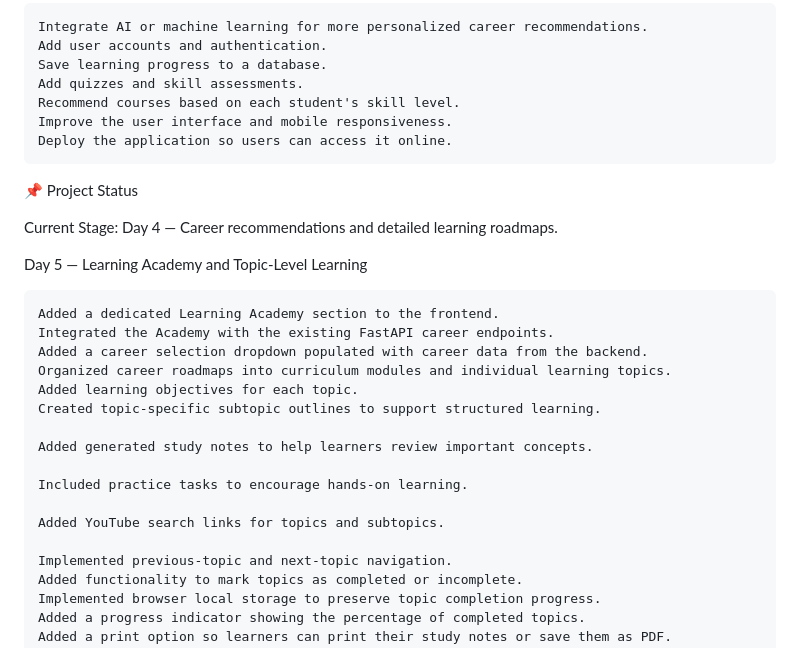
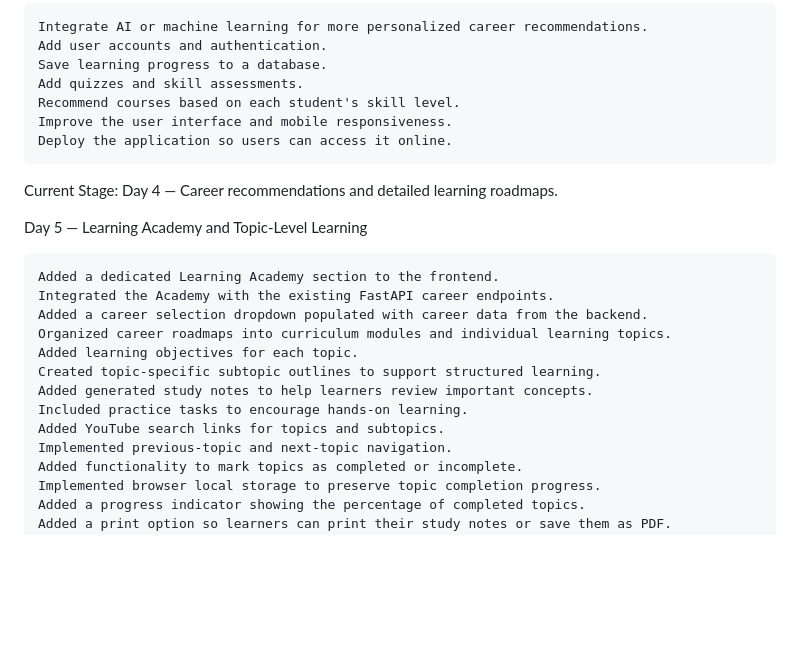
Before and after one commit to yashmy68711-collab/AI-Career-Guidance, a Markdown page: README.md, the part around the change. Drawn GitHub-style; blank space fills up the shorter version.

```diff
--- a/README.md
+++ b/README.md
@@ -112,8 +112,6 @@ Frontend URL: http://127.0.0.1:5500
     Improve the user interface and mobile responsiveness.
     Deploy the application so users can access it online.
 
-📌 Project Status
-
 Current Stage: Day 4 — Career recommendations and detailed learning roadmaps.
 
 Day 5 — Learning Academy and Topic-Level Learning
@@ -124,13 +122,9 @@ Day 5 — Learning Academy and Topic-Level Learning
     Organized career roadmaps into curriculum modules and individual learning topics.
     Added learning objectives for each topic.
     Created topic-specific subtopic outlines to support structured learning.
-
     Added generated study notes to help learners review important concepts.
-
     Included practice tasks to encourage hands-on learning.
-
     Added YouTube search links for topics and subtopics.
-
     Implemented previous-topic and next-topic navigation.
     Added functionality to mark topics as completed or incomplete.
     Implemented browser local storage to preserve topic completion progress.
```
